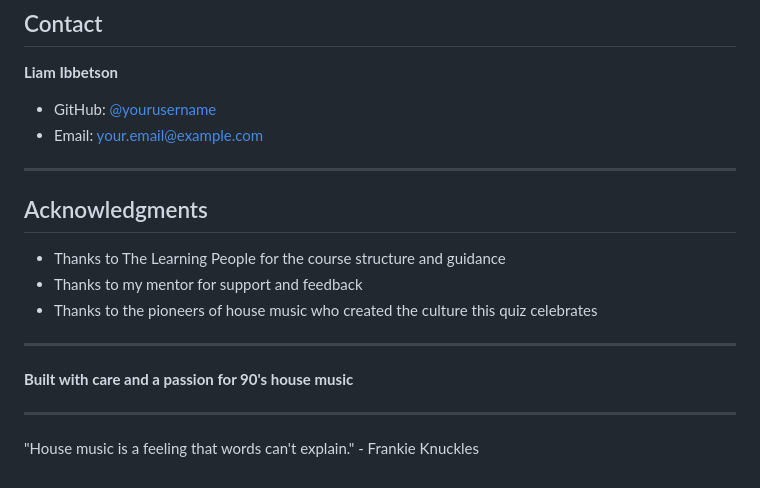
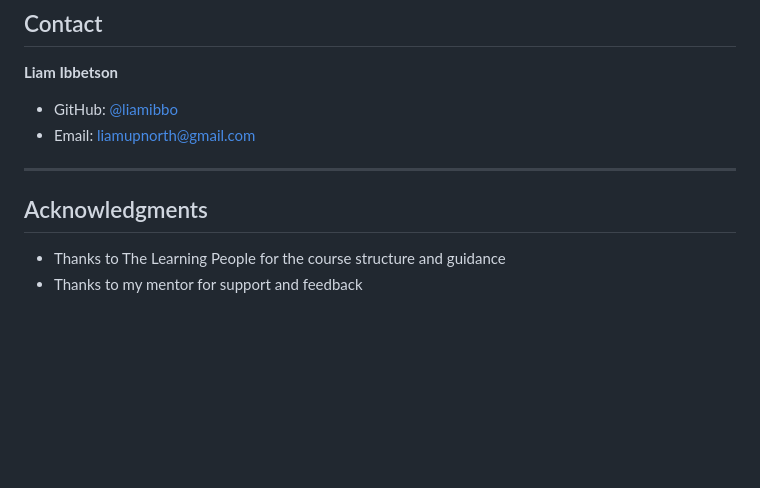
Before and after one commit to LiamIbbo/90s-house-music-quiz, a Markdown page: README.md, the part around the change. Rendered like a GitHub page; blank space fills up the shorter version.

```diff
--- a/README.md
+++ b/README.md
@@ -298,8 +298,8 @@ Feel free to use this code for learning purposes. If you use significant portion
 
 **Liam Ibbetson**
 
-- GitHub: [@yourusername](https://github.com/yourusername)
-- Email: your.email@example.com
+- GitHub: [@liamibbo](https://github.com/liamibbo)
+- Email: liamupnorth@gmail.com
 
 ---
 
@@ -307,12 +307,3 @@ Feel free to use this code for learning purposes. If you use significant portion
 
 - Thanks to The Learning People for the course structure and guidance
 - Thanks to my mentor for support and feedback
-- Thanks to the pioneers of house music who created the culture this quiz celebrates
-
----
-
-**Built with care and a passion for 90's house music**
-
----
-
-"House music is a feeling that words can't explain." - Frankie Knuckles
```
